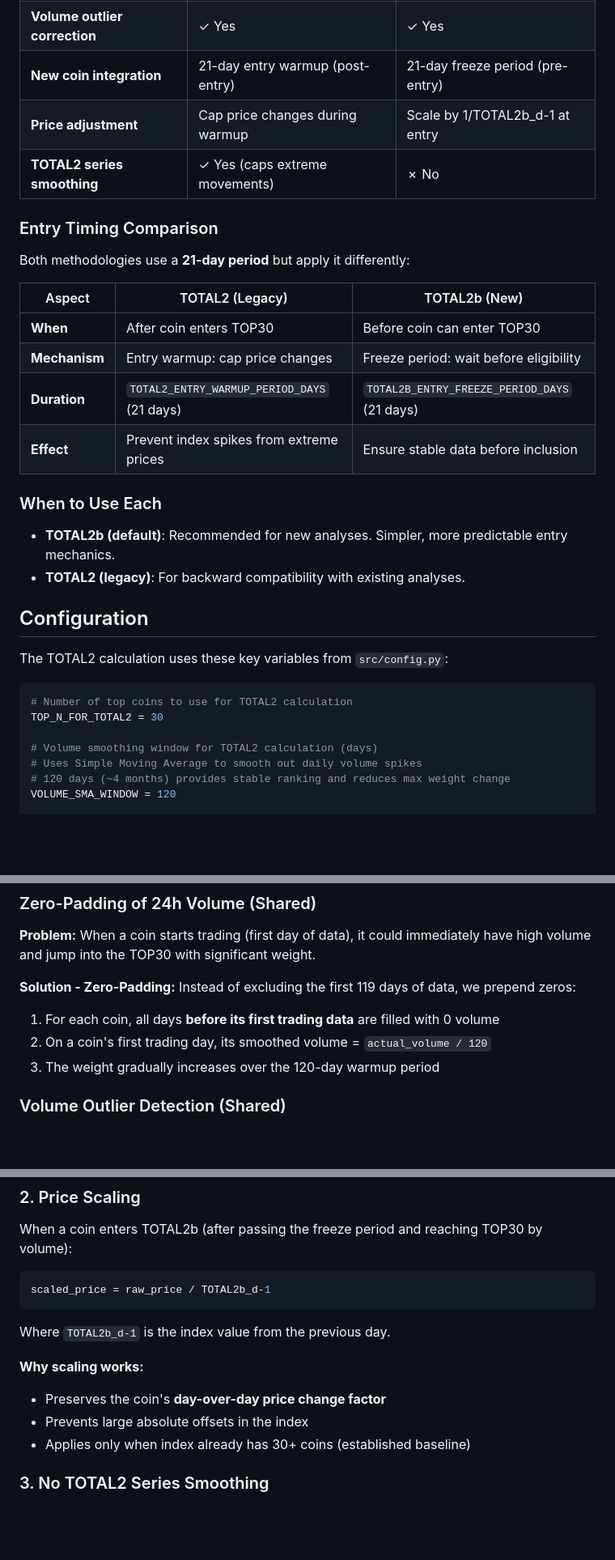
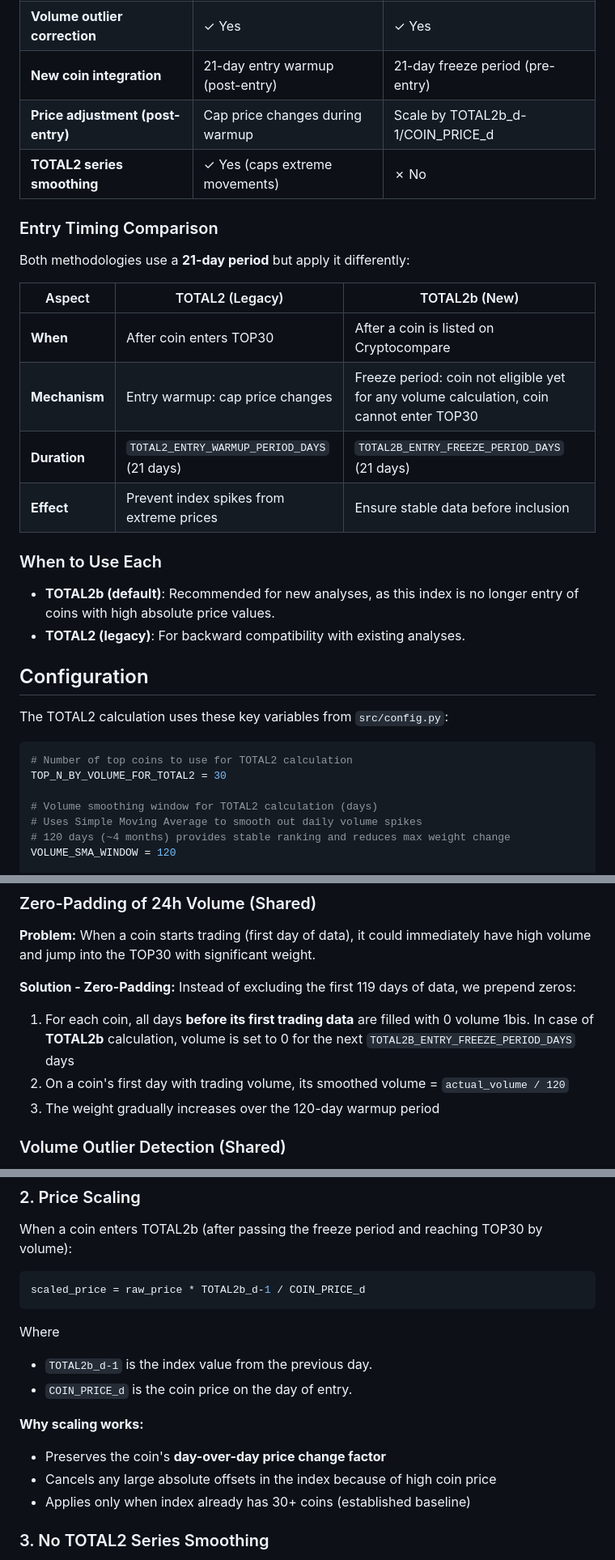
Before and after one commit to yohplala/halvix, a Markdown page: docs/TOTAL2_CALCULATION.md, 3 parts joined by grey strips. Shown at 81% size. Rendered like a GitHub page; blank space fills up the shorter version.

````diff
--- a/docs/TOTAL2_CALCULATION.md
+++ b/docs/TOTAL2_CALCULATION.md
@@ -25,7 +25,7 @@ Halvix supports two methodologies for calculating the index:
 | **Volume smoothing** | 120-day SMA with zero-padding | 120-day SMA with zero-padding |
 | **Volume outlier correction** | ✓ Yes | ✓ Yes |
 | **New coin integration** | 21-day entry warmup (post-entry) | 21-day freeze period (pre-entry) |
-| **Price adjustment** | Cap price changes during warmup | Scale by 1/TOTAL2b_d-1 at entry |
+| **Price adjustment (post-entry)** | Cap price changes during warmup | Scale by TOTAL2b_d-1/COIN_PRICE_d |
 | **TOTAL2 series smoothing** | ✓ Yes (caps extreme movements) | ✗ No |
 
 ### Entry Timing Comparison
@@ -34,14 +34,14 @@ Both methodologies use a **21-day period** but apply it differently:
 
 | Aspect | TOTAL2 (Legacy) | TOTAL2b (New) |
 |--------|-----------------|---------------|
-| **When** | After coin enters TOP30 | Before coin can enter TOP30 |
-| **Mechanism** | Entry warmup: cap price changes | Freeze period: wait before eligibility |
+| **When** | After coin enters TOP30 | After a coin is listed on Cryptocompare |
+| **Mechanism** | Entry warmup: cap price changes | Freeze period: coin not eligible yet for any volume calculation, coin cannot enter TOP30 |
 | **Duration** | `TOTAL2_ENTRY_WARMUP_PERIOD_DAYS` (21 days) | `TOTAL2B_ENTRY_FREEZE_PERIOD_DAYS` (21 days) |
 | **Effect** | Prevent index spikes from extreme prices | Ensure stable data before inclusion |
 
 ### When to Use Each
 
-- **TOTAL2b (default)**: Recommended for new analyses. Simpler, more predictable entry mechanics.
+- **TOTAL2b (default)**: Recommended for new analyses, as this index is no longer entry of coins with high absolute price values.
 - **TOTAL2 (legacy)**: For backward compatibility with existing analyses.
 
 ## Configuration
@@ -50,7 +50,7 @@ The TOTAL2 calculation uses these key variables from `src/config.py`:
 
 ```python
 # Number of top coins to use for TOTAL2 calculation
-TOP_N_FOR_TOTAL2 = 30
+TOP_N_BY_VOLUME_FOR_TOTAL2 = 30
 
 # Volume smoothing window for TOTAL2 calculation (days)
 # Uses Simple Moving Average to smooth out daily volume spikes
@@ -112,8 +112,9 @@ smoothed_volume[day] = average(volume[day-119], volume[day-118], ..., volume[day
 **Solution - Zero-Padding:** Instead of excluding the first 119 days of data, we prepend zeros:
 
 1. For each coin, all days **before its first trading data** are filled with 0 volume
-2. On a coin's first trading day, its smoothed volume = `actual_volume / 120`
-3. The weight gradually increases over the 120-day warmup period
+1bis. In case of **TOTAL2b** calculation, volume is set to 0 for the next `TOTAL2B_ENTRY_FREEZE_PERIOD_DAYS` days
+3. On a coin's first day with trading volume, its smoothed volume = `actual_volume / 120`
+4. The weight gradually increases over the 120-day warmup period
 
 ### Volume Outlier Detection (Shared)
 
@@ -146,14 +147,16 @@ When a coin first appears in CryptoCompare data, it must wait **21 days** before
 When a coin enters TOTAL2b (after passing the freeze period and reaching TOP30 by volume):
 
 ```python
-scaled_price = raw_price / TOTAL2b_d-1
+scaled_price = raw_price * TOTAL2b_d-1 / COIN_PRICE_d
 ```
 
-Where `TOTAL2b_d-1` is the index value from the previous day.
+Where
+- `TOTAL2b_d-1` is the index value from the previous day.
+- `COIN_PRICE_d` is the coin price on the day of entry.
 
 **Why scaling works:**
 - Preserves the coin's **day-over-day price change factor**
-- Prevents large absolute offsets in the index
+- Cancels any large absolute offsets in the index because of high coin price
 - Applies only when index already has 30+ coins (established baseline)
 
 ### 3. No TOTAL2 Series Smoothing
````
Also changed, not shown: other parts of docs/TOTAL2_CALCULATION.md (+3 -5 lines).
